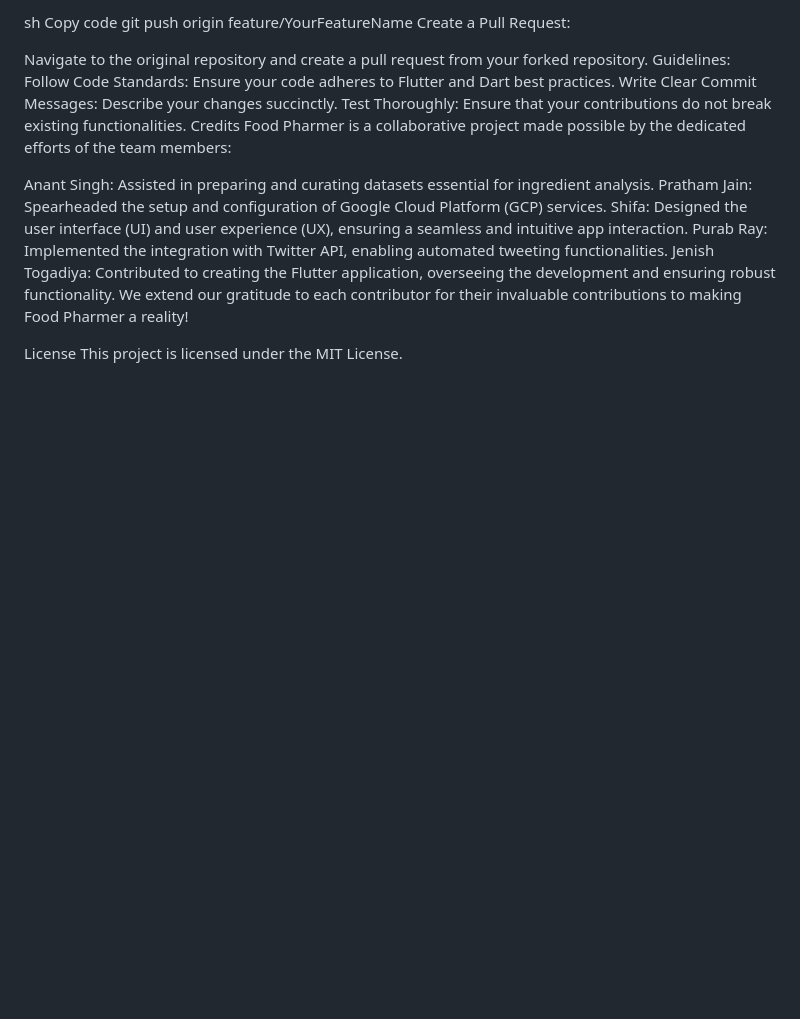
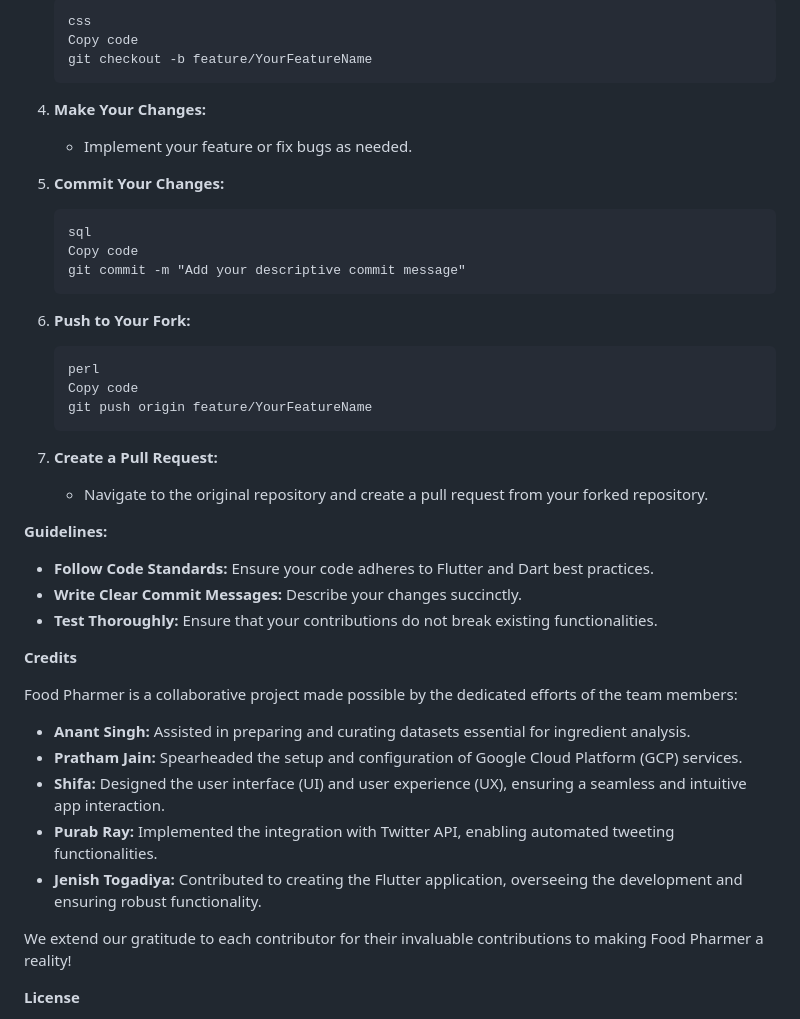
Before and after one commit to Jenish-1235/Food-Pharmer, a Markdown page: README.md, the part around one of its changes. Rendered like a GitHub page; blank space fills up the shorter version.

```diff
--- a/README.md
+++ b/README.md
@@ -165,23 +172,46 @@ Push to Your Fork:
 
-sh
-Copy code
-git push origin feature/YourFeatureName
-Create a Pull Request:
+       css
+       Copy code
+       git checkout -b feature/YourFeatureName
 
-Navigate to the original repository and create a pull request from your forked repository.
-Guidelines:
-Follow Code Standards: Ensure your code adheres to Flutter and Dart best practices.
-Write Clear Commit Messages: Describe your changes succinctly.
-Test Thoroughly: Ensure that your contributions do not break existing functionalities.
-Credits
+4. **Make Your Changes:**
+
+   - Implement your feature or fix bugs as needed.
+
+5. **Commit Your Changes:**
+
+       sql
+       Copy code
+       git commit -m "Add your descriptive commit message"
+
+6. **Push to Your Fork:**
+
+       perl
+       Copy code
+       git push origin feature/YourFeatureName
+
+7. **Create a Pull Request:**
+
+   - Navigate to the original repository and create a pull request from your forked repository.
+
+**Guidelines:**
+
+- **Follow Code Standards:** Ensure your code adheres to Flutter and Dart best practices.
+- **Write Clear Commit Messages:** Describe your changes succinctly.
+- **Test Thoroughly:** Ensure that your contributions do not break existing functionalities.
+
+**Credits**
+
 Food Pharmer is a collaborative project made possible by the dedicated efforts of the team members:
 
-Anant Singh: Assisted in preparing and curating datasets essential for ingredient analysis.
-Pratham Jain: Spearheaded the setup and configuration of Google Cloud Platform (GCP) services.
-Shifa: Designed the user interface (UI) and user experience (UX), ensuring a seamless and intuitive app interaction.
-Purab Ray: Implemented the integration with Twitter API, enabling automated tweeting functionalities.
-Jenish Togadiya: Contributed to creating the Flutter application, overseeing the development and ensuring robust functionality.
+- **Anant Singh:** Assisted in preparing and curating datasets essential for ingredient analysis.
+- **Pratham Jain:** Spearheaded the setup and configuration of Google Cloud Platform (GCP) services.
+- **Shifa:** Designed the user interface (UI) and user experience (UX), ensuring a seamless and intuitive app interaction.
+- **Purab Ray:** Implemented the integration with Twitter API, enabling automated tweeting functionalities.
+- **Jenish Togadiya:** Contributed to creating the Flutter application, overseeing the development and ensuring robust functionality.
+
 We extend our gratitude to each contributor for their invaluable contributions to making Food Pharmer a reality!
 
-License
+**License**
+
 This project is licensed under the MIT License.
```
Also changed, not shown: other parts of README.md (+110 -103 lines).
